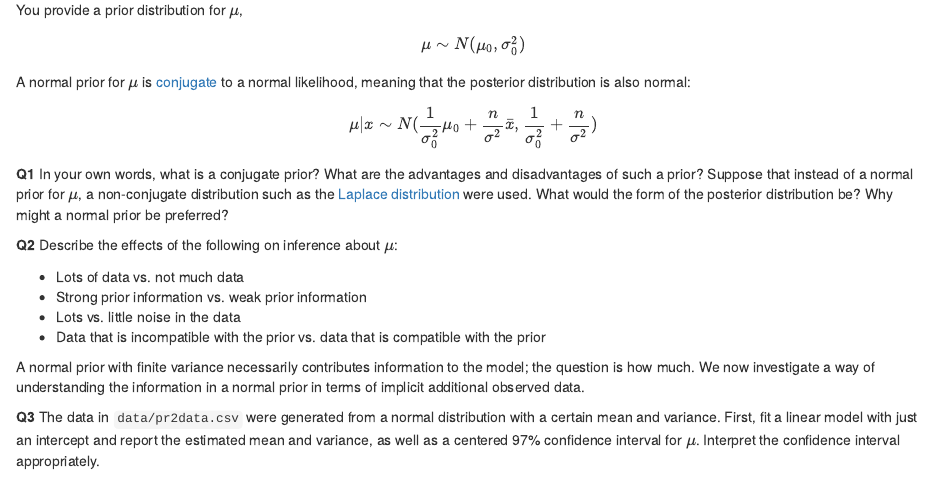
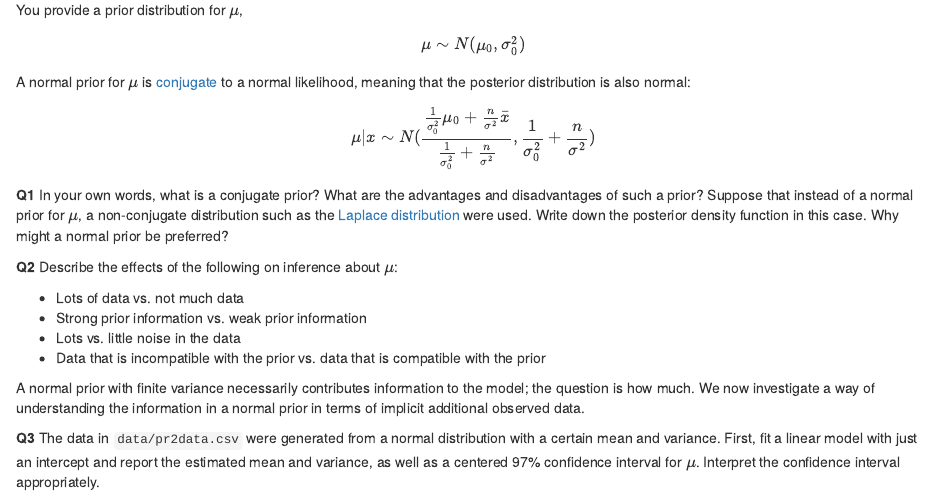
Before and after one commit to UW-CSSS-564/assignment-2017-2-public, an R Markdown document (README.Rmd): the page in a window 1100 px wide, from 540 px down. The pictures show the output file README.html that the author committed with the source, opened offline.

Commit message:
couple of last-minute fixes

```diff
--- a/README.Rmd
+++ b/README.Rmd
@@ -34,11 +34,11 @@ $$
 
 A normal prior for $\mu$ is [conjugate](https://en.wikipedia.org/wiki/Conjugate_prior) to a normal likelihood, meaning that the posterior distribution is also normal:
 $$
-\mu | x \sim N(\frac{1}{\sigma_0^2} \mu_0 + \frac{n}{\sigma^2} \bar{x}, \frac{1}{\sigma_0^2} + \frac{n}{\sigma^2})
+\mu | x \sim N(\frac{\frac{1}{\sigma_0^2} \mu_0 + \frac{n}{\sigma^2} \bar{x}}{\frac{1}{\sigma_0^2} + \frac{n}{\sigma^2}}, \frac{1}{\sigma_0^2} + \frac{n}{\sigma^2})
 $$
 
 **Q1** In your own words, what is a conjugate prior? What are the advantages and disadvantages of such a prior?
-Suppose that instead of a normal prior for $\mu$, a non-conjugate distribution such as the [Laplace distribution](https://en.wikipedia.org/wiki/Laplace_distribution) were used. What would the form of the posterior distribution be? Why might a normal prior be preferred?
+Suppose that instead of a normal prior for $\mu$, a non-conjugate distribution such as the [Laplace distribution](https://en.wikipedia.org/wiki/Laplace_distribution) were used. Write down the posterior density function in this case. Why might a normal prior be preferred?
 
 **Q2** Describe the effects of the following on inference about $\mu$:
 
```
Also changed, not shown: README.html.
